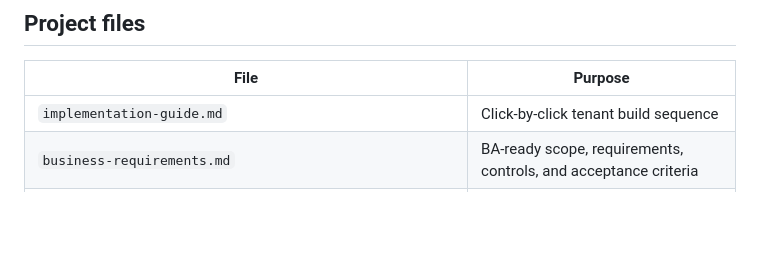
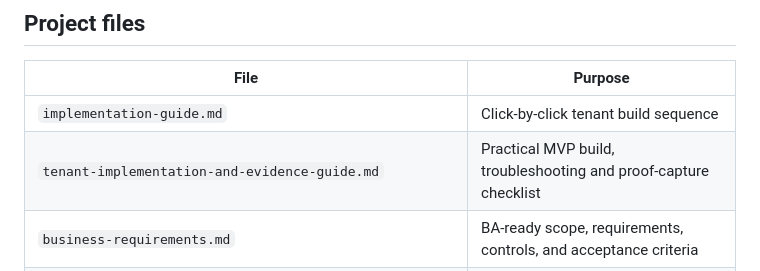
Before and after one commit to shalineesinghvit12-source/legal-ai-transformation-hub, a Markdown page: projects/customer-email-assistant/README.md, the part around the change. GitHub-like rendering; blank space fills up the shorter version.

Commit message:
Add tenant implementation and proof-capture guide
Document the complete low-code Copilot Studio and Power Automate build, evidence sequence, UAT steps, licensing gate, and troubleshooting.

```diff
--- a/projects/customer-email-assistant/README.md
+++ b/projects/customer-email-assistant/README.md
@@ -26,6 +26,7 @@ SharePoint knowledge in Copilot Studio is configured as a managed knowledge sour
 | File | Purpose |
 | --- | --- |
 | `implementation-guide.md` | Click-by-click tenant build sequence |
+| `tenant-implementation-and-evidence-guide.md` | Practical MVP build, troubleshooting and proof-capture checklist |
 | `business-requirements.md` | BA-ready scope, requirements, controls, and acceptance criteria |
 | `sharepoint-design.md` | Policy library and audit-list configuration |
 | `copilot-agent-instructions.md` | Governed instructions to paste into Copilot Studio |
```
Also changed, not shown: projects/customer-email-assistant/tenant-implementation-and-evidence-guide.md (added, +271 -0 lines).
